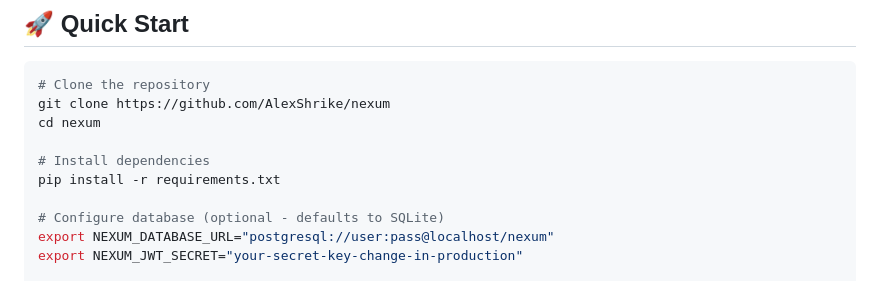
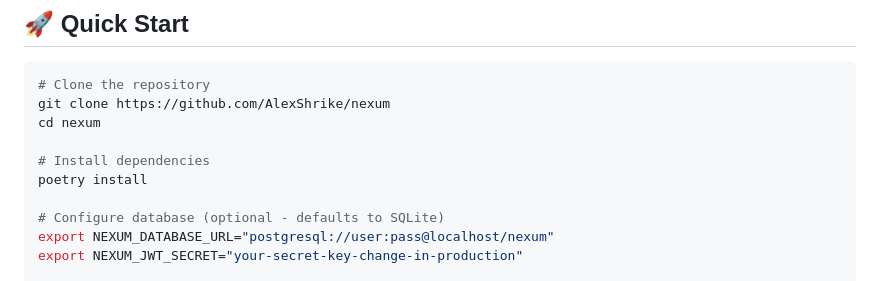
Before and after one commit to AlexShrike/nexum, a Markdown page: README.md, the part around the change. GitHub-like rendering.

Commit message:
Replace all requirements.txt references with Poetry

```diff
--- a/README.md
+++ b/README.md
@@ -98,7 +98,7 @@ git clone https://github.com/AlexShrike/nexum
 cd nexum
 
 # Install dependencies
-pip install -r requirements.txt
+poetry install
 
 # Configure database (optional - defaults to SQLite)
 export NEXUM_DATABASE_URL="postgresql://user:pass@localhost/nexum"
```
Also changed, not shown: docs/getting-started.md (+5 -5 lines).
